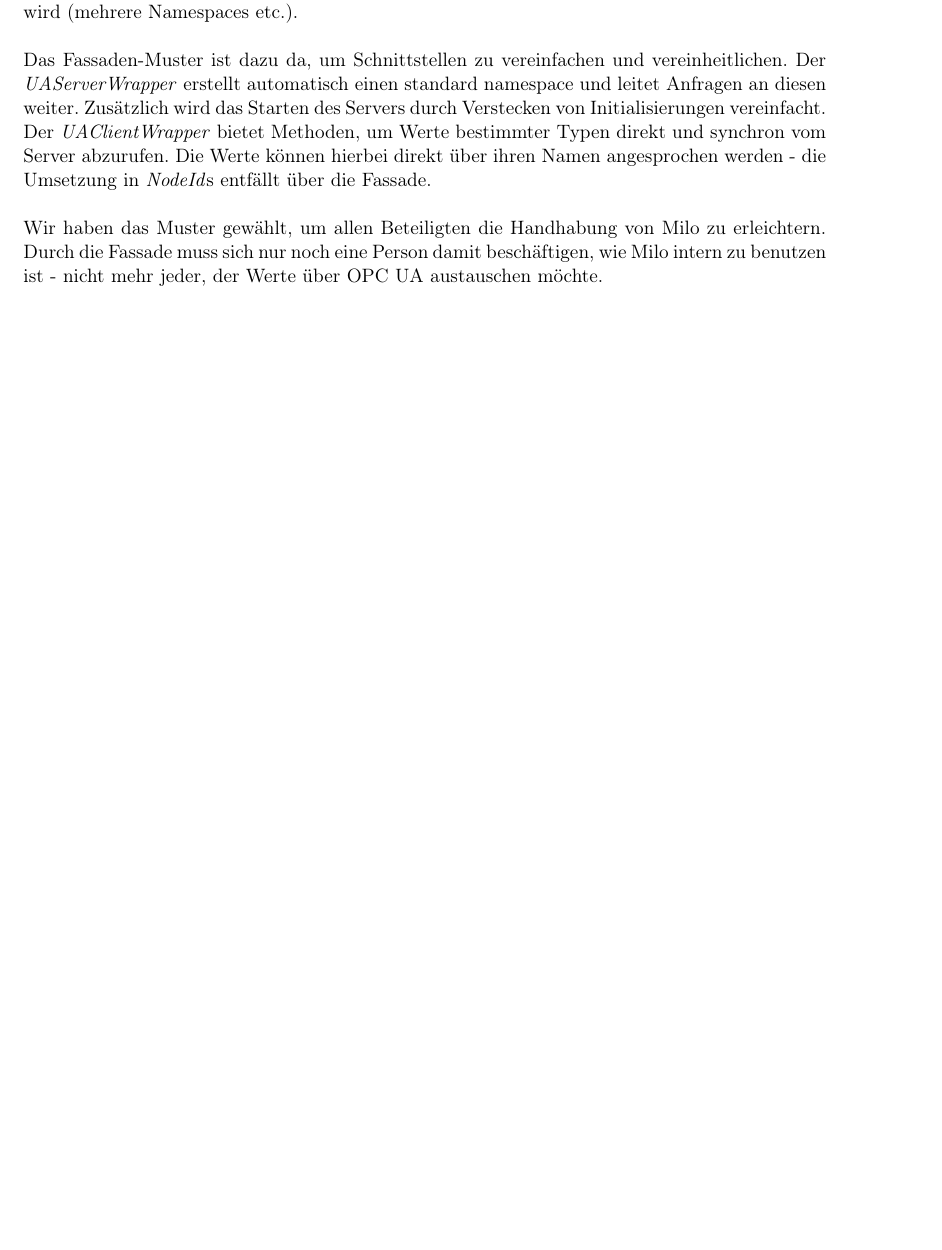
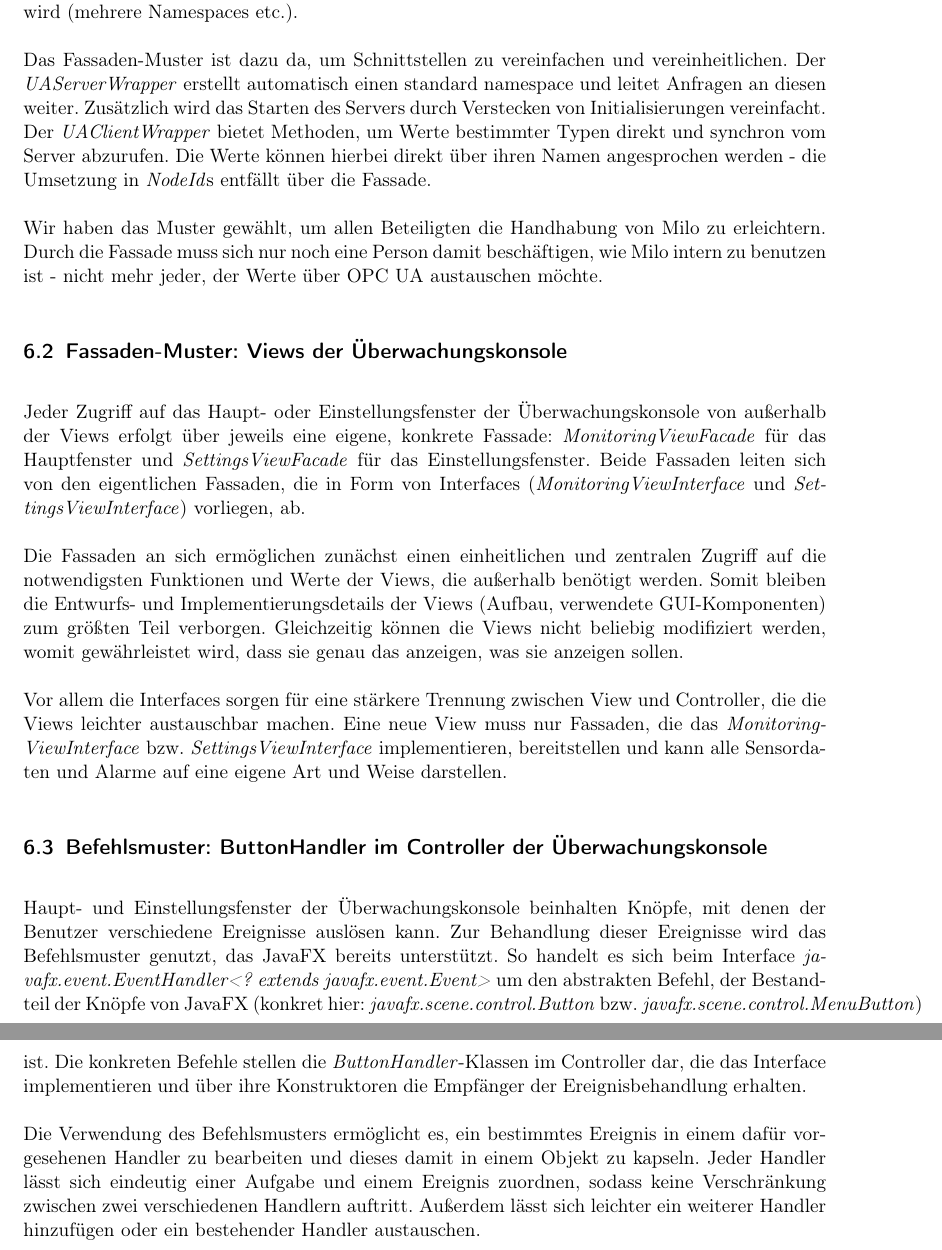
Before and after one commit to ByteHamster/PSE, a LaTeX document (docs/Design.tex): part of page 13 of 14 before the commit and two parts of pages 13 and 14 of 15 after it, the two joined at a grey line, cut so that both start at the same text, the shorter picture padded with empty space. Compiled offline with pdfLaTeX.

Commit message:
[design] Added explanations for design patterns.

```diff
--- a/docs/Design.tex
+++ b/docs/Design.tex
@@ -201,6 +201,18 @@ Wir haben das Muster gewählt, um allen
 Beteiligten die Handhabung von Milo zu erleichtern. Durch die Fassade muss sich nur noch eine Person damit beschäftigen, wie
 Milo intern zu benutzen ist - nicht mehr jeder, der Werte über OPC UA austauschen möchte.
 
+\subsection{Fassaden-Muster: Views der Überwachungskonsole}
+Jeder Zugriff auf das Haupt- oder Einstellungsfenster der Überwachungskonsole von außerhalb der Views erfolgt über jeweils eine eigene, konkrete Fassade: \emph{MonitoringViewFacade} für das Hauptfenster und \emph{SettingsViewFacade} für das Einstellungsfenster. Beide Fassaden leiten sich von den eigentlichen Fassaden, die in Form von Interfaces (\emph{MonitoringViewInterface} und \emph{SettingsViewInterface}) vorliegen, ab.
+
+Die Fassaden an sich ermöglichen zunächst einen einheitlichen und zentralen Zugriff auf die notwendigsten Funktionen und Werte der Views, die außerhalb benötigt werden. Somit bleiben die Entwurfs- und Implementierungsdetails der Views (Aufbau, verwendete GUI-Komponenten) zum größten Teil verborgen. Gleichzeitig können die Views nicht beliebig modifiziert werden, womit gewährleistet wird, dass sie genau das anzeigen, was sie anzeigen sollen.
+
+Vor allem die Interfaces sorgen für eine stärkere Trennung zwischen View und Controller, die die Views leichter austauschbar machen. Eine neue View muss nur Fassaden, die das \emph{MonitoringViewInterface} bzw. \emph{SettingsViewInterface} implementieren, bereitstellen und kann alle Sensordaten und Alarme auf eine eigene Art und Weise darstellen.
+
+\subsection{Befehlsmuster: ButtonHandler im Controller der Überwachungskonsole}
+Haupt- und Einstellungsfenster der Überwachungskonsole beinhalten Knöpfe, mit denen der Benutzer verschiedene Ereignisse auslösen kann. Zur Behandlung dieser Ereignisse wird das Befehlsmuster genutzt, das JavaFX bereits unterstützt. So handelt es sich beim Interface \emph{javafx.event.EventHandler<? extends javafx.event.Event>} um den abstrakten Befehl, der Bestandteil der Knöpfe von JavaFX (konkret hier: \emph{javafx.scene.control.Button} bzw. \emph{javafx.scene.control.MenuButton}) ist. Die konkreten Befehle stellen die \emph{ButtonHandler}-Klassen im Controller dar, die das Interface implementieren und über ihre Konstruktoren die Empfänger der Ereignisbehandlung erhalten.
+
+Die Verwendung des Befehlsmusters ermöglicht es, ein bestimmtes Ereignis in einem dafür vorgesehenen Handler zu bearbeiten und dieses damit in einem Objekt zu kapseln. Jeder Handler lässt sich eindeutig einer Aufgabe und einem Ereignis zuordnen, sodass keine Verschränkung zwischen zwei verschiedenen Handlern auftritt. Außerdem lässt sich leichter ein weiterer Handler hinzufügen oder ein bestehender Handler austauschen.
+
 \pagebreak
 \phantomsection
 \addcontentsline{toc}{section}{\listfigurename}
```
